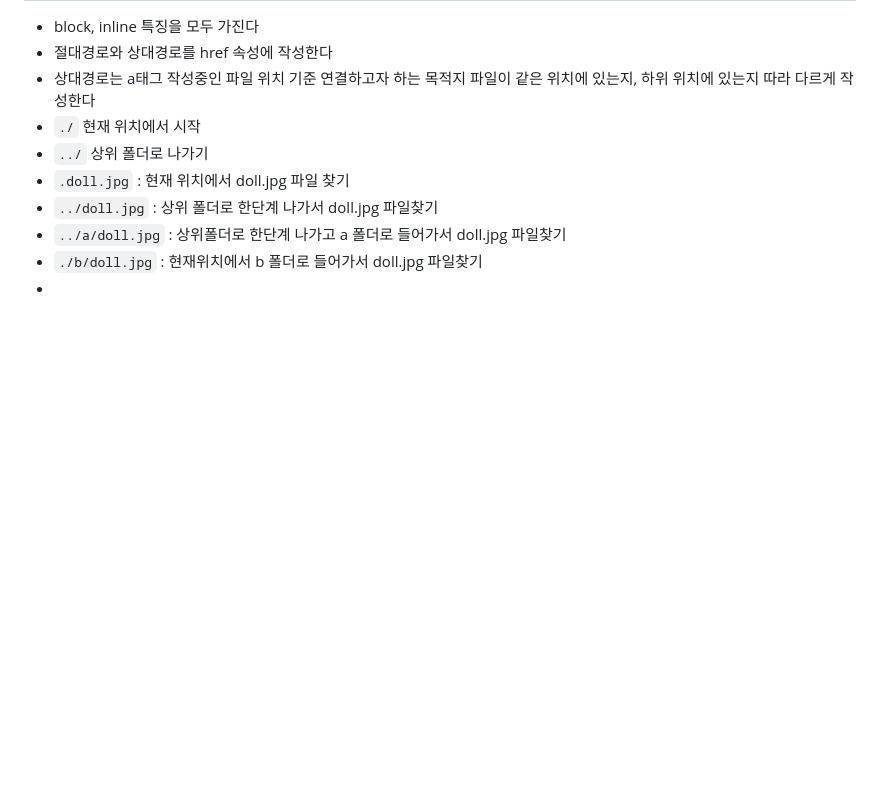
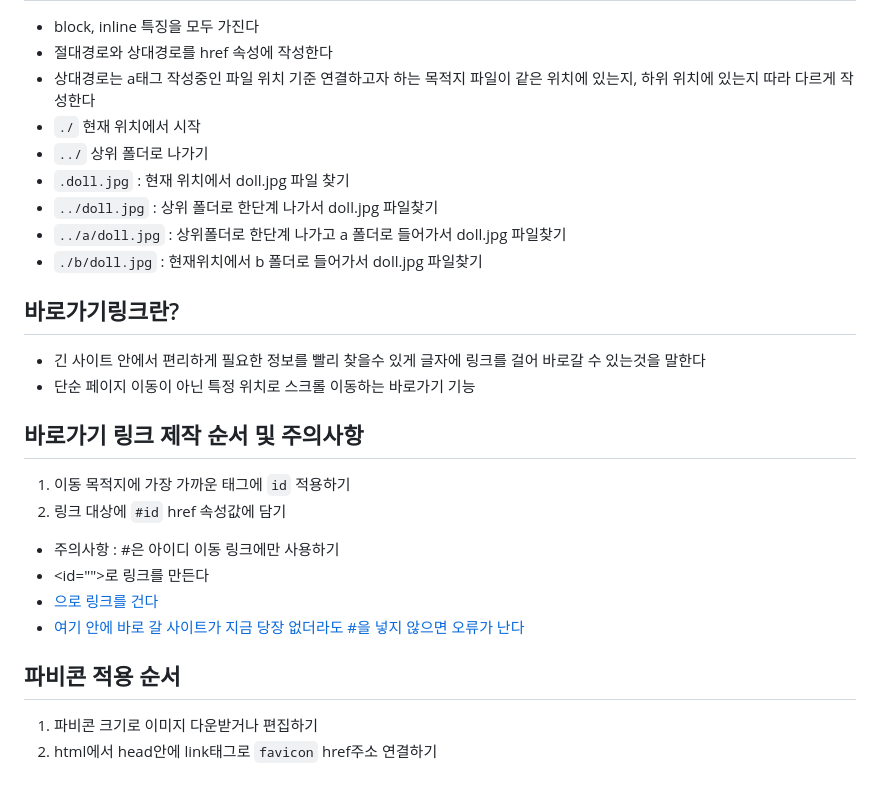
Before and after one commit to shin-suhyeon/html_first, a Markdown page: README.md, the part around the change. Drawn GitHub-style; blank space fills up the shorter version.

Commit message:
파비콘, 바로가기 링크

```diff
--- a/README.md
+++ b/README.md
@@ -67,4 +67,16 @@
 * `../doll.jpg` :  상위 폴더로 한단계 나가서 doll.jpg 파일찾기
 * `../a/doll.jpg` : 상위폴더로 한단계 나가고 a 폴더로 들어가서 doll.jpg 파일찾기
 * `./b/doll.jpg` : 현재위치에서 b 폴더로 들어가서 doll.jpg 파일찾기
-*
+## 바로가기링크란?
+* 긴 사이트 안에서 편리하게 필요한 정보를 빨리 찾을수 있게 글자에 링크를 걸어 바로갈 수 있는것을 말한다
+* 단순 페이지 이동이 아닌 특정 위치로 스크롤 이동하는 바로가기 기능
+## 바로가기 링크 제작 순서 및 주의사항
+1. 이동 목적지에 가장 가까운 태그에 `id` 적용하기
+2. 링크 대상에 `#id` href 속성값에 담기
+* 주의사항 : #은 아이디 이동 링크에만 사용하기
+* <id="">로 링크를 만든다
+* <a href="#">으로 링크를 건다
+* <a href="#">여기 안에 바로 갈 사이트가 지금 당장 없더라도 #을 넣지 않으면 오류가 난다
+## 파비콘 적용 순서
+1. 파비콘 크기로 이미지 다운받거나 편집하기
+2. html에서 head안에 link태그로 `favicon` href주소 연결하기
```
